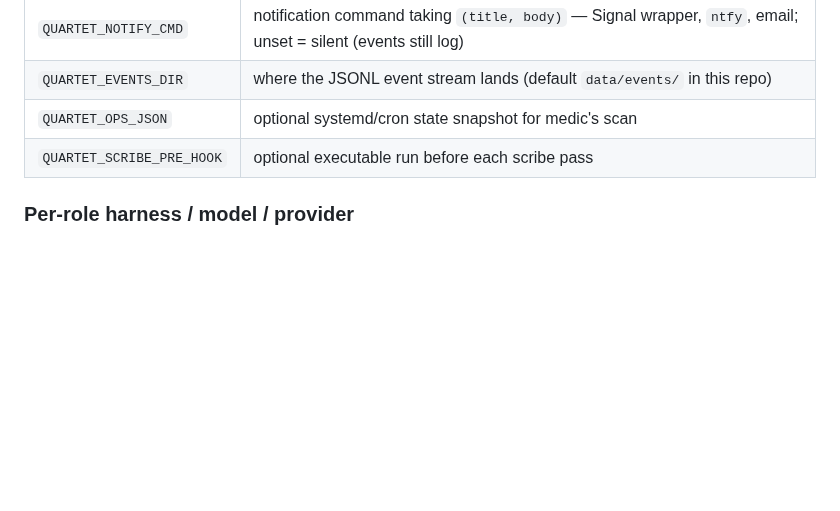
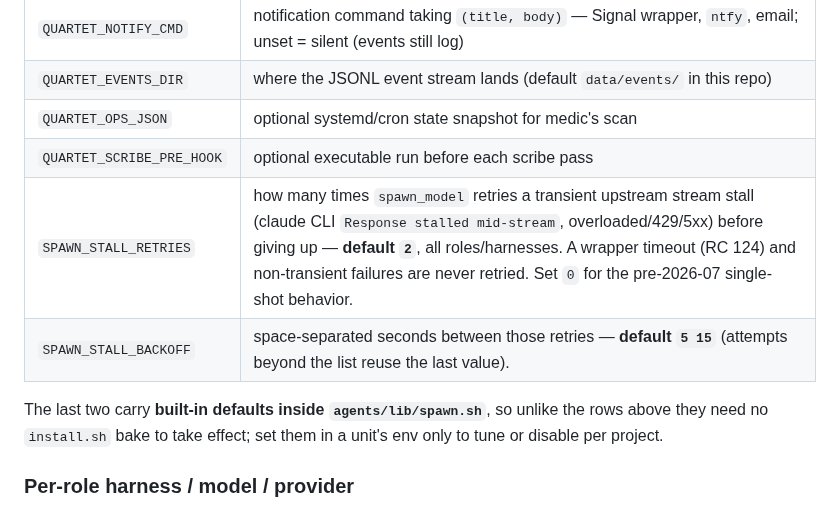
Before and after one commit to wabbazzar/shipyard, a Markdown page: README.md, the part around the change. GitHub-like rendering; blank space fills up the shorter version.

```diff
--- a/README.md
+++ b/README.md
@@ -281,6 +281,12 @@ time** (user services don't inherit your shell env), so set them when running
 | `QUARTET_EVENTS_DIR` | where the JSONL event stream lands (default `data/events/` in this repo) |
 | `QUARTET_OPS_JSON` | optional systemd/cron state snapshot for medic's scan |
 | `QUARTET_SCRIBE_PRE_HOOK` | optional executable run before each scribe pass |
+| `SPAWN_STALL_RETRIES` | how many times `spawn_model` retries a transient upstream stream stall (claude CLI `Response stalled mid-stream`, overloaded/429/5xx) before giving up — **default `2`**, all roles/harnesses. A wrapper timeout (RC 124) and non-transient failures are never retried. Set `0` for the pre-2026-07 single-shot behavior. |
+| `SPAWN_STALL_BACKOFF` | space-separated seconds between those retries — **default `5 15`** (attempts beyond the list reuse the last value). |
+
+The last two carry **built-in defaults inside `agents/lib/spawn.sh`**, so unlike
+the rows above they need no `install.sh` bake to take effect; set them in a
+unit's env only to tune or disable per project.
 
 ### Per-role harness / model / provider
 
```
Also changed, not shown: docs/tickets/medic-transient-storm-cooldown.md (+27 -5 lines).
